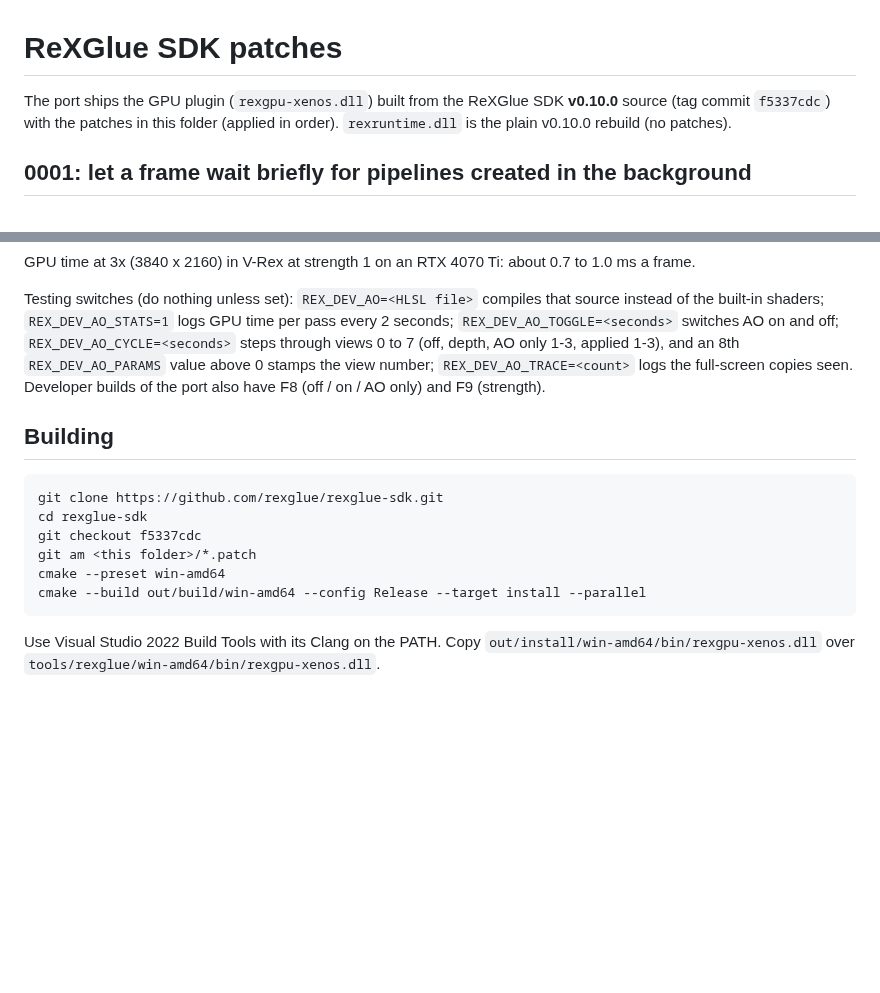
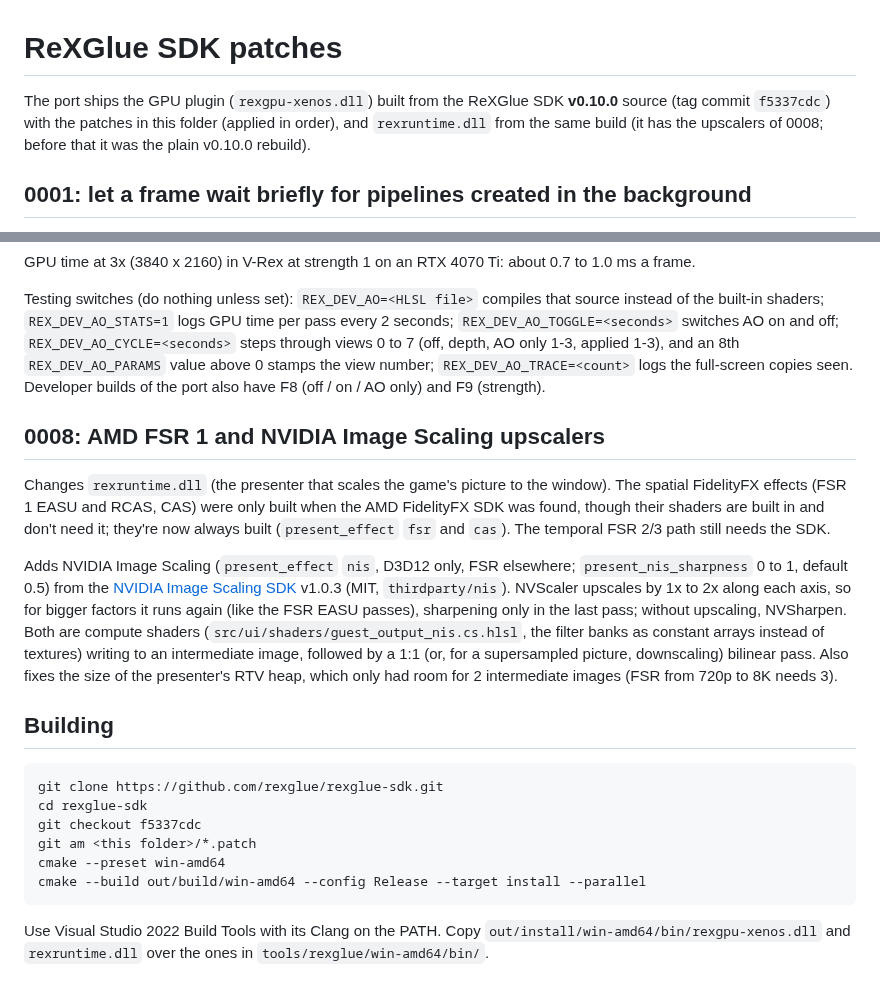
Before and after one commit to TekRantGaming/king-kong-recompiled, a Markdown page: tools/rexglue-patches/README.md, 2 parts joined by grey strips. GitHub-like rendering; blank space fills up the shorter version.

````diff
--- a/tools/rexglue-patches/README.md
+++ b/tools/rexglue-patches/README.md
@@ -1,7 +1,8 @@
 # ReXGlue SDK patches
 
 The port ships the GPU plugin (`rexgpu-xenos.dll`) built from the ReXGlue SDK **v0.10.0** source (tag commit
-`f5337cdc`) with the patches in this folder (applied in order). `rexruntime.dll` is the plain v0.10.0 rebuild (no patches).
+`f5337cdc`) with the patches in this folder (applied in order), and `rexruntime.dll` from the same build (it has
+the upscalers of 0008; before that it was the plain v0.10.0 rebuild).
 
 ## 0001: let a frame wait briefly for pipelines created in the background
 
@@ -54,6 +55,21 @@ off; `REX_DEV_AO_CYCLE=<seconds>` steps through views 0 to 7 (off, depth, AO onl
 `REX_DEV_AO_PARAMS` value above 0 stamps the view number; `REX_DEV_AO_TRACE=<count>` logs the full-screen copies seen.
 Developer builds of the port also have F8 (off / on / AO only) and F9 (strength).
 
+## 0008: AMD FSR 1 and NVIDIA Image Scaling upscalers
+
+Changes `rexruntime.dll` (the presenter that scales the game's picture to the window). The spatial FidelityFX effects
+(FSR 1 EASU and RCAS, CAS) were only built when the AMD FidelityFX SDK was found, though their shaders are built in
+and don't need it; they're now always built (`present_effect` `fsr` and `cas`). The temporal FSR 2/3 path still needs
+the SDK.
+
+Adds NVIDIA Image Scaling (`present_effect` `nis`, D3D12 only, FSR elsewhere; `present_nis_sharpness` 0 to 1,
+default 0.5) from the [NVIDIA Image Scaling SDK](https://github.com/NVIDIAGameWorks/NVIDIAImageScaling) v1.0.3 (MIT,
+`thirdparty/nis`). NVScaler upscales by 1x to 2x along each axis, so for bigger factors it runs again (like the FSR
+EASU passes), sharpening only in the last pass; without upscaling, NVSharpen. Both are compute shaders
+(`src/ui/shaders/guest_output_nis.cs.hlsl`, the filter banks as constant arrays instead of textures) writing to an
+intermediate image, followed by a 1:1 (or, for a supersampled picture, downscaling) bilinear pass. Also fixes the
+size of the presenter's RTV heap, which only had room for 2 intermediate images (FSR from 720p to 8K needs 3).
+
 ## Building
 
 ```
@@ -66,4 +82,4 @@ cmake --build out/build/win-amd64 --config Release --target install --parallel
 ```
 
 Use Visual Studio 2022 Build Tools with its Clang on the PATH. Copy `out/install/win-amd64/bin/rexgpu-xenos.dll`
-over `tools/rexglue/win-amd64/bin/rexgpu-xenos.dll`.
+and `rexruntime.dll` over the ones in `tools/rexglue/win-amd64/bin/`.
````
Also changed, not shown: README.md (+6 -3 lines), docs/images/launcher-graphics.jpg, 3 other files.
